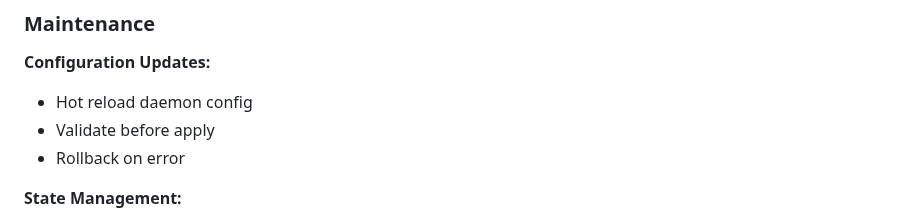
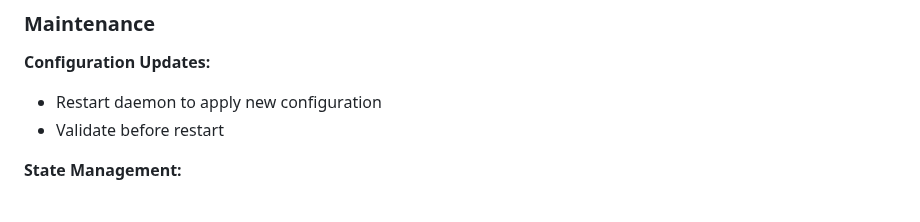
Before and after one commit to inful/docbuilder, a Markdown page: docs/explanation/comprehensive-architecture.md, the part around the change. Rendered like a GitHub page.

Commit message:
docs: update documentation after config reload removal
- Update maintenance section to mention daemon restart instead of hot reload
- Update troubleshooting to clarify daemon restart needed for config changes
- Remove references to automatic config reload triggering rebuilds

```diff
--- a/docs/explanation/comprehensive-architecture.md
+++ b/docs/explanation/comprehensive-architecture.md
@@ -921,9 +921,8 @@ Register with event store.
 ### Maintenance
 
 **Configuration Updates:**
-- Hot reload daemon config
-- Validate before apply
-- Rollback on error
+- Restart daemon to apply new configuration
+- Validate before restart
 
 **State Management:**
 - State stored in `.docbuilder/`
```
Also changed, not shown: docs/how-to/enable-page-transitions.md (+1 -1 lines).
